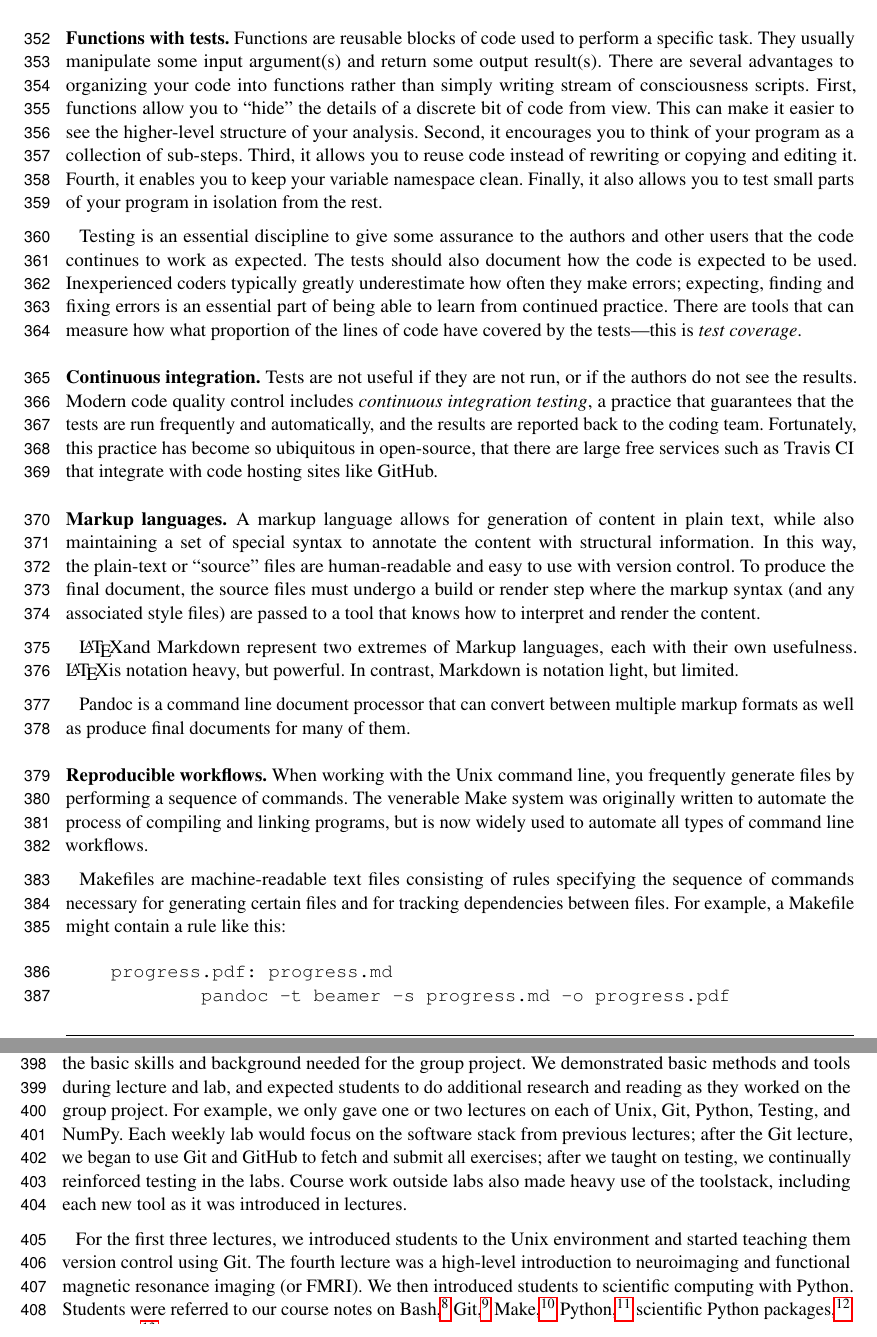
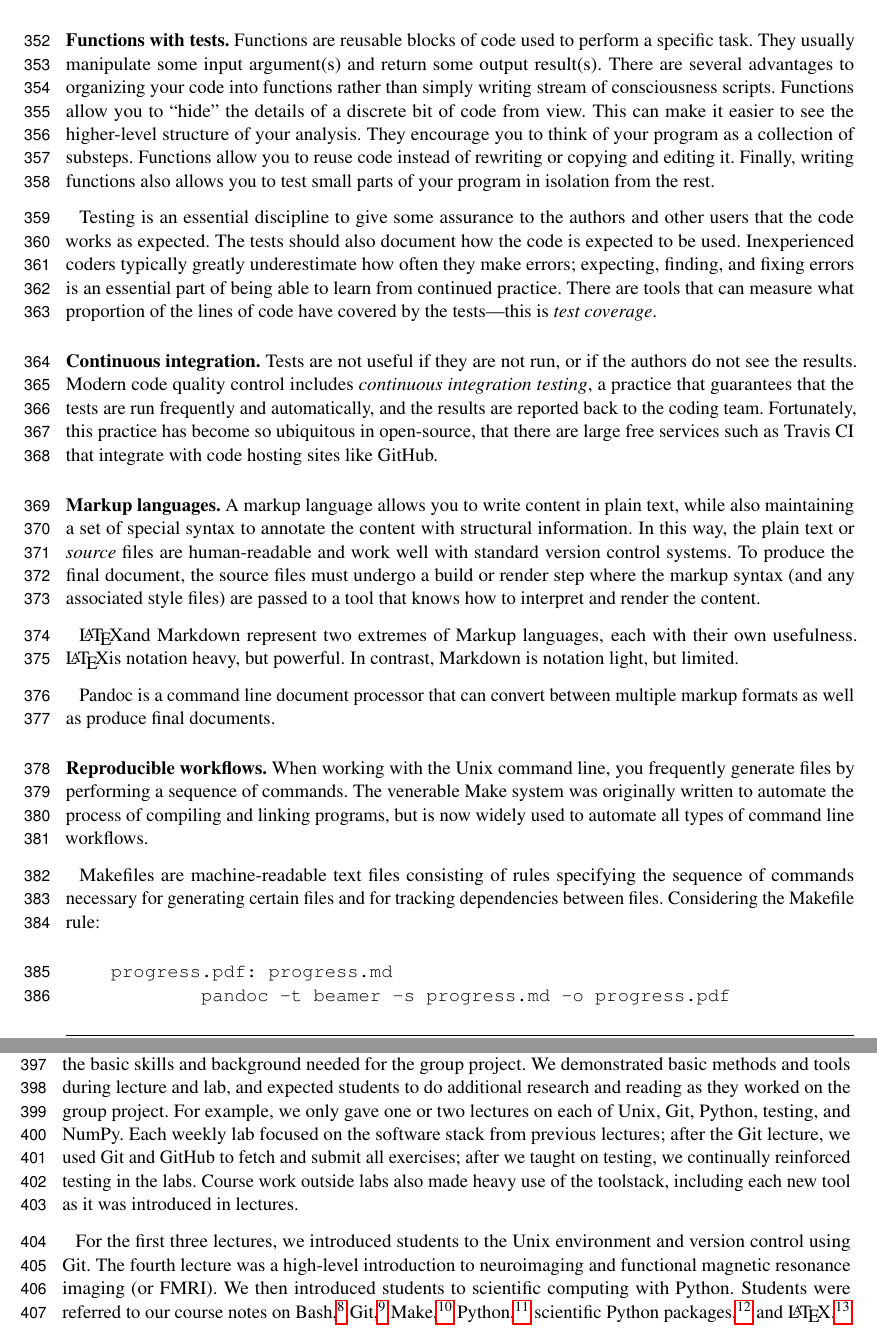
Before and after one commit to jarrodmillman/rcsds-paper, a LaTeX document (teaching.tex, which reads body.tex): two parts of pages 10 and 11 of 26, joined at a grey line, cut so that both start at the same text. Compiled offline with pdfLaTeX.

Commit message:
Edits to methods

```diff
--- a/body.tex
+++ b/body.tex
@@ -287,22 +287,22 @@ They usually manipulate some input argument(s) and return some output
 result(s).
 There are several advantages to organizing your code into functions rather
 than simply writing stream of consciousness scripts.
-First, functions allow you to ``hide'' the details of a discrete bit of
+Functions allow you to ``hide'' the details of a discrete bit of
 code from view.
 This can make it easier to see the higher-level structure of your analysis.
-Second, it encourages you to think of your program as a collection of sub-steps.
-Third, it allows you to reuse code instead of rewriting or copying and editing it.
-Fourth, it enables you to keep your variable namespace clean.
-Finally, it also allows you to test small parts of your program in isolation
-from the rest.
+They encourage you to think of your program as a collection of substeps.
+Functions allow you to reuse code instead of rewriting or copying and editing it.
+%Fourth, it enables you to keep your variable namespace clean.
+Finally, writing functions also allows you to test small parts of your program
+in isolation from the rest.
 
 Testing is an essential discipline to give some assurance to the authors and
-other users that the code continues to work as expected.
+other users that the code works as expected.
 The tests should also document how the code is expected to be used.
 Inexperienced coders typically greatly underestimate how often they make
-errors; expecting, finding and fixing errors is an essential part of being
+errors; expecting, finding, and fixing errors is an essential part of being
 able to learn from continued practice.
-There are tools that can measure how what proportion of the lines
+There are tools that can measure what proportion of the lines
 of code have covered by the tests---this is \emph{test coverage}.
 
 % unit tests doctests
@@ -325,11 +325,11 @@ like GitHub.
 % that you use for writing code.  You can also easily change format options.
 % Some of this is already said below.
 % We should rewrite the above sentence or just remove it.
-A markup language allows for generation of content in plain text, while also
+A markup language allows you to write content in plain text, while also
 maintaining a set of special syntax to annotate the content with structural
 information.
-In this way, the plain-text or ``source'' files are human-readable and easy to
-use with version control.
+In this way, the plain text or \emph{source} files are human-readable and work
+well with standard version control systems.
 To produce the final document, the source files must undergo a build or render
 step where the markup syntax (and any associated style files) are passed to a
 tool that knows how to interpret and render the content.
@@ -340,7 +340,7 @@ with their own usefulness.
 In contrast, Markdown is notation light, but limited.
 
 Pandoc is a command line document processor that can convert between multiple
-markup formats as well as produce final documents for many of them.
+markup formats as well as produce final documents.
 
 \blockpar{Reproducible workflows.}
 When working with the Unix command line, you frequently generate files
@@ -352,7 +352,7 @@ automate all types of command line workflows.
 Makefiles are machine-readable text files consisting of rules
 specifying the sequence of commands necessary for generating
 certain files and for tracking dependencies between files.
-For example, a Makefile might contain a rule like this:
+Considering the Makefile rule:
 \begin{verbatim}
     progress.pdf: progress.md
             pandoc -t beamer -s progress.md -o progress.pdf
@@ -383,9 +383,9 @@ We demonstrated basic methods and tools during lecture and lab,
 and expected students to do additional research and reading as they worked on
 the group project.
 For example, we only gave one or two lectures on each of Unix, Git, Python,
-Testing, and NumPy.
-Each weekly lab would focus on the software stack from previous lectures;
-after the Git lecture, we began to use Git and GitHub to fetch and submit all
+testing, and NumPy.
+Each weekly lab focused on the software stack from previous lectures;
+after the Git lecture, we used Git and GitHub to fetch and submit all
 exercises;
 after we taught on testing, we continually reinforced testing in the labs.
 Course work outside labs also made heavy use of the toolstack, including each
@@ -393,7 +393,7 @@ new tool as it was introduced in lectures.
 
 % first lecture topic
 For the first three lectures, we introduced students to the Unix environment
-and started teaching them version control using Git.
+and version control using Git.
 The fourth lecture was a high-level introduction to neuroimaging and
 functional magnetic resonance imaging (or FMRI).
 We then introduced students to scientific computing with Python.
--- a/teaching.tex
+++ b/teaching.tex
@@ -67,7 +67,8 @@ $^{5}$Neurology and Neurosurgery, McGill University, Montreal, Quebec, Canada}
 
 % Count of words
 \usepackage{moreverb} % for verbatim ouput
-\immediate\write18{echo " out of 5000" | (echo -n "Word count: " && texcount -total -brief -sum body.tex | xargs echo -n && cat) > wordcount.tex}
+%\immediate\write18{echo " out of 5000" | (echo -n "Word count: " && texcount -total -brief -sum body.tex | xargs echo -n && cat) > wordcount.tex}
+\immediate\write18{echo  "Word count: " $(texcount -total -brief -sum body.tex)  > wordcount.tex}
 \newcommand\wordcount{\verbatiminput{wordcount.tex}}
 
 \newcommand{\blockpar}[1]{\vspace*{3mm} \noindent \textbf{#1}}
```
Also changed, not shown: body.tex (19 more changed lines).
